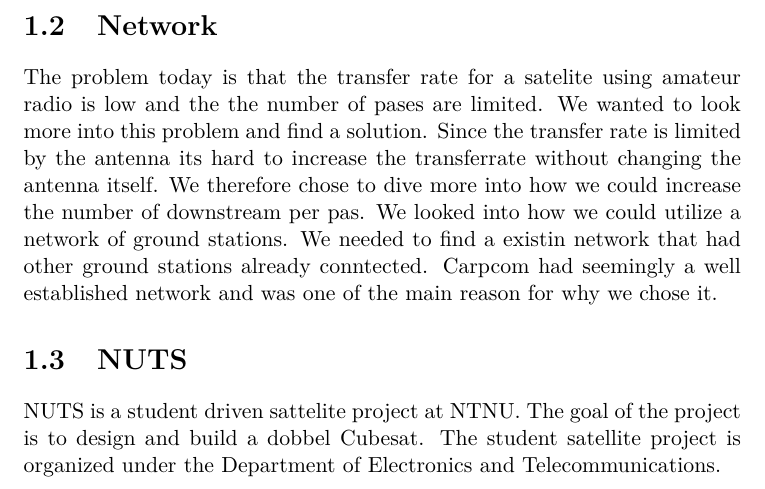
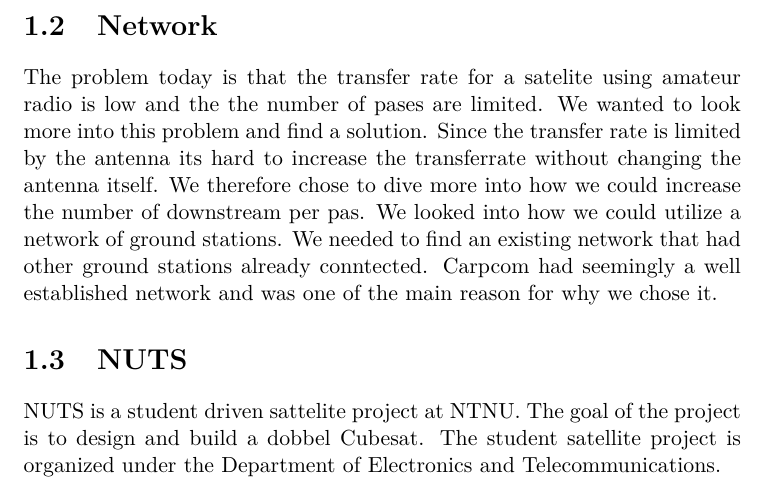
Before and after one commit to Ekerholten/EIT-Gruppe-Blue-Box, a LaTeX thesis (Rapport/report_main.tex, which reads Rapport/Introduction/Introduction.tex): part of page 7 of 23, cut so that both start at the same text. Compiled offline with pdfLaTeX.

Commit message:
skriveleif

```diff
--- a/Rapport/Introduction/Introduction.tex
+++ b/Rapport/Introduction/Introduction.tex
@@ -30,7 +30,7 @@ The project group consisted of 6 people from 5 different institutes, so we have
 
 \section{Network}
 
-The problem today is that the transfer rate for a satelite using amateur radio is low and the the number of pases are limited. We wanted to look more into this problem and find a solution. Since the transfer rate is limited by the antenna its hard to increase the transferrate without changing the antenna itself. We therefore chose to dive more into how we could increase the number of downstream per pas. We looked into how we could utilize a network of ground stations. We needed to find a existin network that had other ground stations already conntected. Carpcom had seemingly a well established network and was one of the main reason for why we chose it.
+The problem today is that the transfer rate for a satelite using amateur radio is low and the the number of pases are limited. We wanted to look more into this problem and find a solution. Since the transfer rate is limited by the antenna its hard to increase the transferrate without changing the antenna itself. We therefore chose to dive more into how we could increase the number of downstream per pas. We looked into how we could utilize a network of ground stations. We needed to find an existing network that had other ground stations already conntected. Carpcom had seemingly a well established network and was one of the main reason for why we chose it.
 
 \section{NUTS}
 
```
